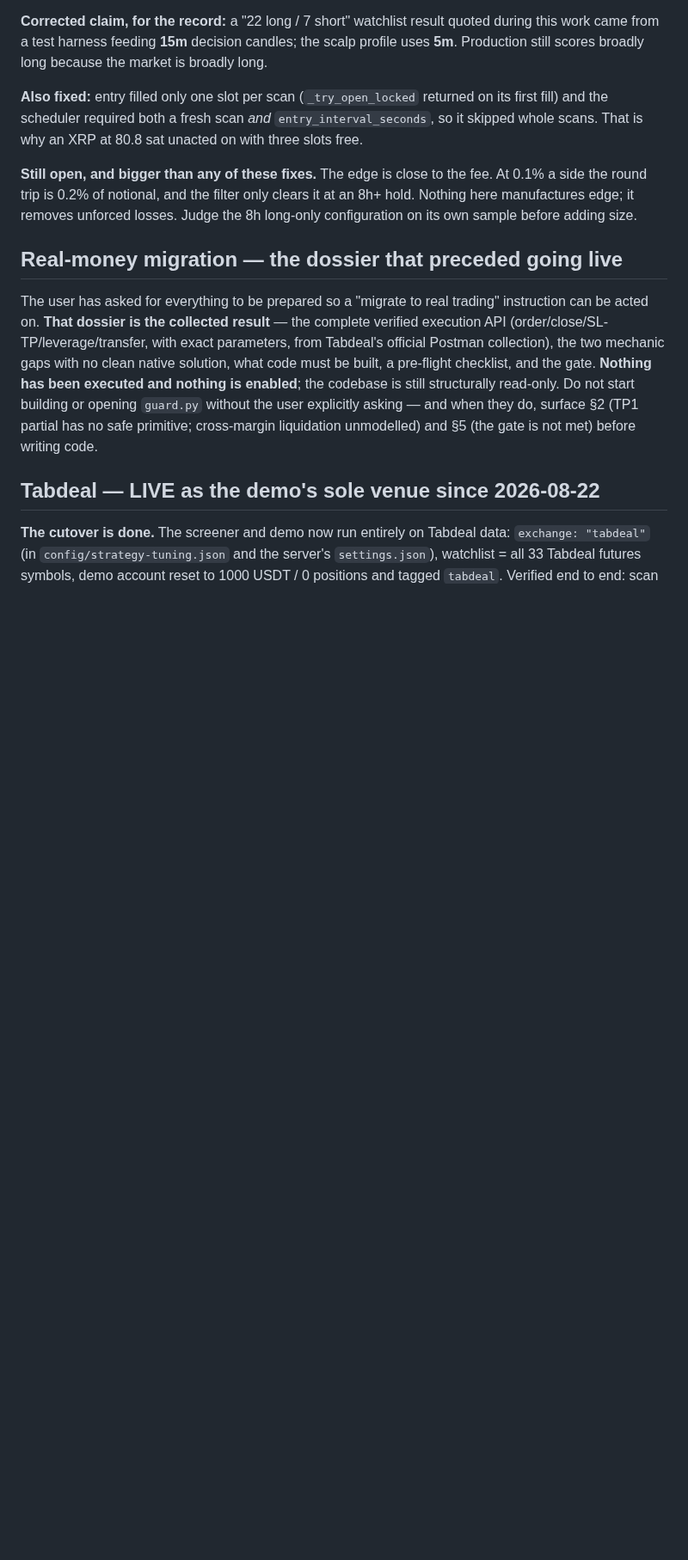
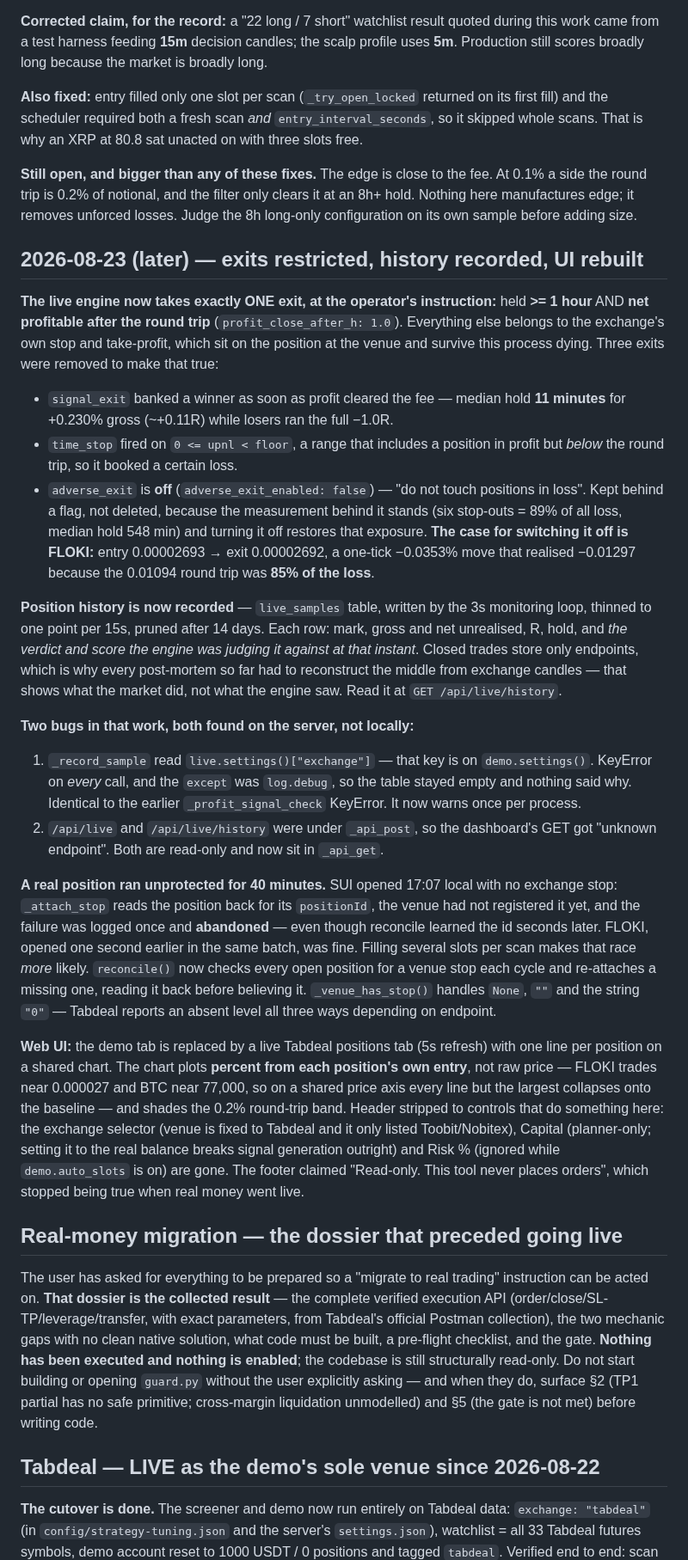
Before and after one commit to seiwaz/crypto-project, a Markdown page: CLAUDE.md, the part around the change. Shown at 86% size. GitHub-like rendering; blank space fills up the shorter version.

Commit message:
Record the exit-rule change, history recording and UI rebuild in CLAUDE.md

```diff
--- a/CLAUDE.md
+++ b/CLAUDE.md
@@ -624,6 +624,61 @@ At 0.1% a side the round trip is 0.2% of notional, and the filter only clears it
 at an 8h+ hold. Nothing here manufactures edge; it removes unforced losses. Judge
 the 8h long-only configuration on its own sample before adding size.
 
+## 2026-08-23 (later) — exits restricted, history recorded, UI rebuilt
+
+**The live engine now takes exactly ONE exit, at the operator's instruction:**
+held **>= 1 hour** AND **net profitable after the round trip**
+(`profit_close_after_h: 1.0`). Everything else belongs to the exchange's own stop
+and take-profit, which sit on the position at the venue and survive this process
+dying. Three exits were removed to make that true:
+- `signal_exit` banked a winner as soon as profit cleared the fee — median hold
+  **11 minutes** for +0.230% gross (~+0.11R) while losers ran the full −1.0R.
+- `time_stop` fired on `0 <= upnl < floor`, a range that includes a position in
+  profit but *below* the round trip, so it booked a certain loss.
+- `adverse_exit` is **off** (`adverse_exit_enabled: false`) — "do not touch
+  positions in loss". Kept behind a flag, not deleted, because the measurement
+  behind it stands (six stop-outs = 89% of all loss, median hold 548 min) and
+  turning it off restores that exposure. **The case for switching it off is
+  FLOKI:** entry 0.00002693 → exit 0.00002692, a one-tick −0.0353% move that
+  realised −0.01297 because the 0.01094 round trip was **85% of the loss**.
+
+**Position history is now recorded** — `live_samples` table, written by the 3s
+monitoring loop, thinned to one point per 15s, pruned after 14 days. Each row:
+mark, gross and net unrealised, R, hold, and *the verdict and score the engine
+was judging it against at that instant*. Closed trades store only endpoints,
+which is why every post-mortem so far had to reconstruct the middle from exchange
+candles — that shows what the market did, not what the engine saw.
+Read it at `GET /api/live/history`.
+
+**Two bugs in that work, both found on the server, not locally:**
+1. `_record_sample` read `live.settings()["exchange"]` — that key is on
+   `demo.settings()`. KeyError on *every* call, and the `except` was `log.debug`,
+   so the table stayed empty and nothing said why. Identical to the earlier
+   `_profit_signal_check` KeyError. It now warns once per process.
+2. `/api/live` and `/api/live/history` were under `_api_post`, so the dashboard's
+   GET got "unknown endpoint". Both are read-only and now sit in `_api_get`.
+
+**A real position ran unprotected for 40 minutes.** SUI opened 17:07 local with
+no exchange stop: `_attach_stop` reads the position back for its `positionId`,
+the venue had not registered it yet, and the failure was logged once and
+**abandoned** — even though reconcile learned the id seconds later. FLOKI, opened
+one second earlier in the same batch, was fine. Filling several slots per scan
+makes that race *more* likely. `reconcile()` now checks every open position for a
+venue stop each cycle and re-attaches a missing one, reading it back before
+believing it. `_venue_has_stop()` handles `None`, `""` and the string `"0"` —
+Tabdeal reports an absent level all three ways depending on endpoint.
+
+**Web UI:** the demo tab is replaced by a live Tabdeal positions tab (5s refresh)
+with one line per position on a shared chart. The chart plots **percent from each
+position's own entry**, not raw price — FLOKI trades near 0.000027 and BTC near
+77,000, so on a shared price axis every line but the largest collapses onto the
+baseline — and shades the 0.2% round-trip band. Header stripped to controls that
+do something here: the exchange selector (venue is fixed to Tabdeal and it only
+listed Toobit/Nobitex), Capital (planner-only; setting it to the real balance
+breaks signal generation outright) and Risk % (ignored while `demo.auto_slots` is
+on) are gone. The footer claimed "Read-only. This tool never places orders",
+which stopped being true when real money went live.
+
 ## Real-money migration — the dossier that preceded going live
 
 The user has asked for everything to be prepared so a "migrate to real trading"
```
